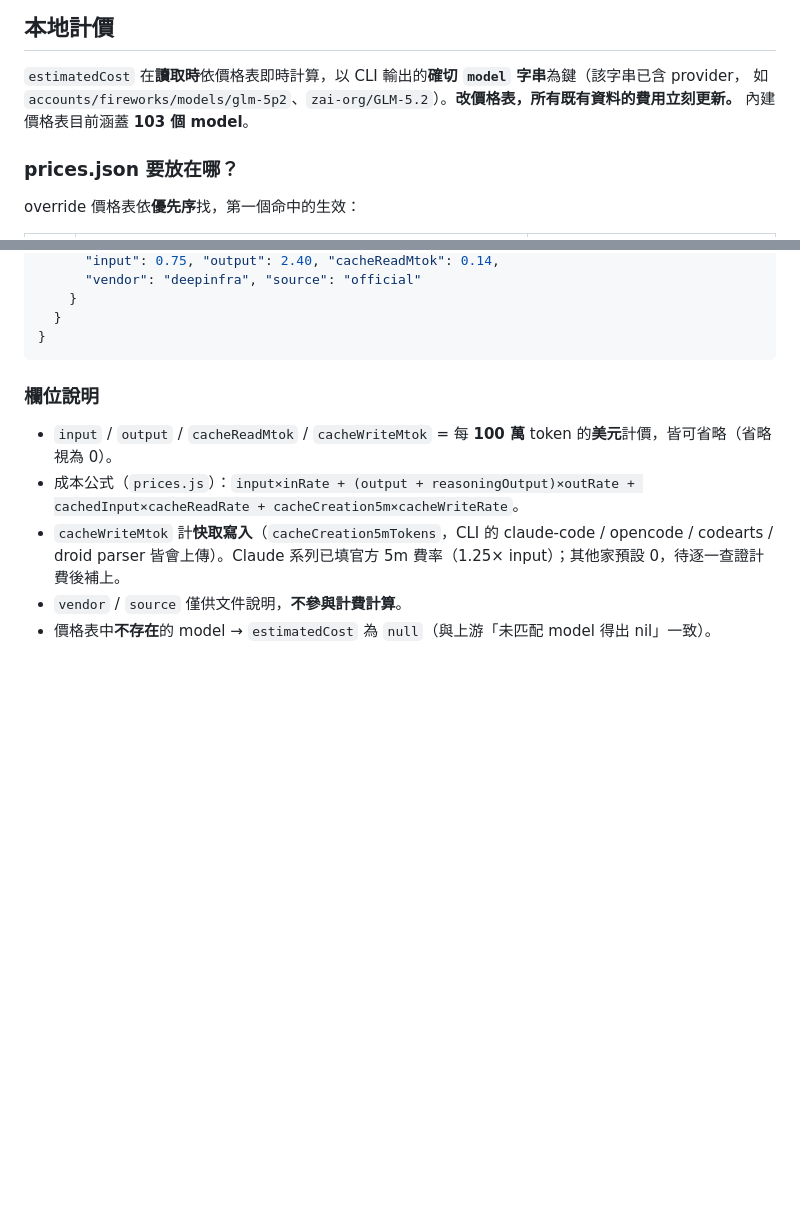
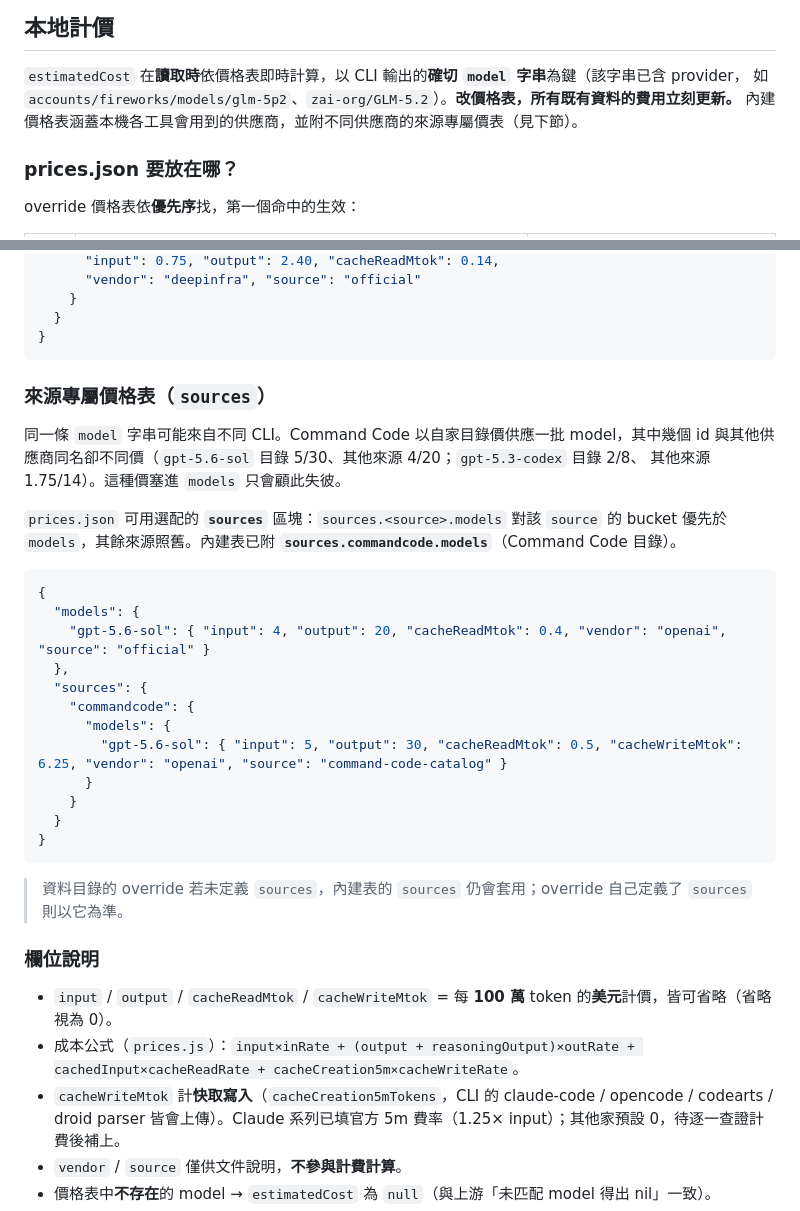
Before and after one commit to jwcrystal/vibe-usage-local-server, a Markdown page: README.zh-TW.md, 2 parts joined by grey strips. Rendered like a GitHub page; blank space fills up the shorter version.

````diff
--- a/README.zh-TW.md
+++ b/README.zh-TW.md
@@ -184,7 +184,7 @@ POST /api/usage/ingest -> 200                (app-driven CLI sync)
 
 `estimatedCost` 在**讀取時**依價格表即時計算，以 CLI 輸出的**確切 `model` 字串**為鍵（該字串已含 provider，
 如 `accounts/fireworks/models/glm-5p2`、`zai-org/GLM-5.2`）。**改價格表，所有既有資料的費用立刻更新。**
-內建價格表目前涵蓋 **103 個 model**。
+內建價格表涵蓋本機各工具會用到的供應商，並附不同供應商的來源專屬價表（見下節）。
 
 ### prices.json 要放在哪？
 
@@ -216,6 +216,33 @@ override 價格表依**優先序**找，第一個命中的生效：
   }
 }
 ```
+
+### 來源專屬價格表（`sources`）
+
+同一條 `model` 字串可能來自不同 CLI。Command Code 以自家目錄價供應一批 model，其中幾個 id
+與其他供應商同名卻不同價（`gpt-5.6-sol` 目錄 5/30、其他來源 4/20；`gpt-5.3-codex` 目錄 2/8、
+其他來源 1.75/14）。這種價塞進 `models` 只會顧此失彼。
+
+`prices.json` 可用選配的 **`sources`** 區塊：`sources.<source>.models` 對該 `source` 的 bucket
+優先於 `models`，其餘來源照舊。內建表已附 **`sources.commandcode.models`**（Command Code 目錄）。
+
+```jsonc
+{
+  "models": {
+    "gpt-5.6-sol": { "input": 4, "output": 20, "cacheReadMtok": 0.4, "vendor": "openai", "source": "official" }
+  },
+  "sources": {
+    "commandcode": {
+      "models": {
+        "gpt-5.6-sol": { "input": 5, "output": 30, "cacheReadMtok": 0.5, "cacheWriteMtok": 6.25, "vendor": "openai", "source": "command-code-catalog" }
+      }
+    }
+  }
+}
+```
+
+> 資料目錄的 override 若未定義 `sources`，內建表的 `sources` 仍會套用；override 自己定義了
+> `sources` 則以它為準。
 
 ### 欄位說明
 
````
Also changed, not shown: README.md (+33 -1 lines).
